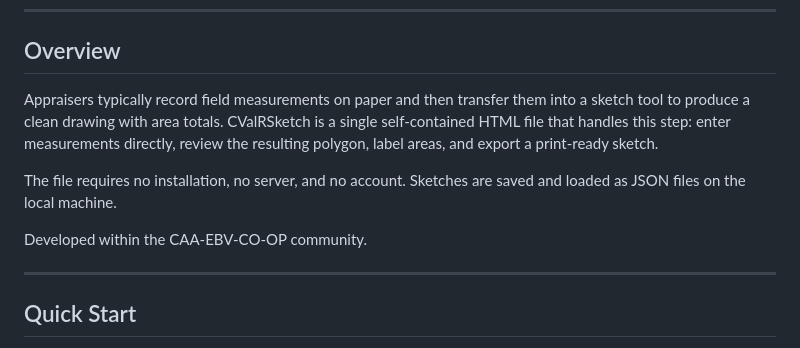
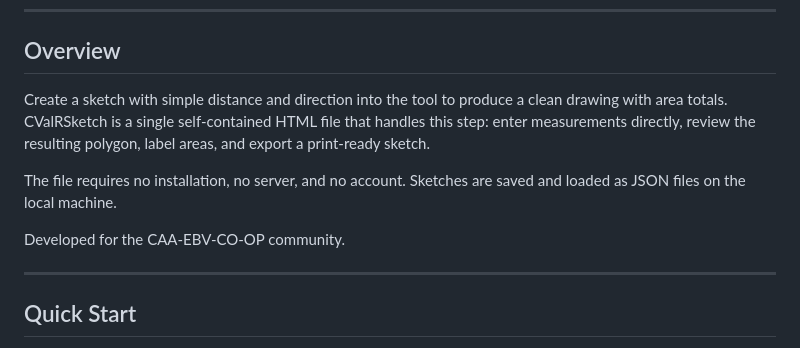
Before and after one commit to CAA-EBV-CO-OP/CValRSketch, a Markdown page: README.md, the part around the change. Rendered like a GitHub page.

Commit message:
Update README.md
Minor wording edits.

```diff
--- a/README.md
+++ b/README.md
@@ -11,11 +11,11 @@ Walk a path by entering wall segments (e.g. `40'3 l`, `34 d`, `13'4 r`), and the
 
 ## Overview
 
-Appraisers typically record field measurements on paper and then transfer them into a sketch tool to produce a clean drawing with area totals. CValRSketch is a single self-contained HTML file that handles this step: enter measurements directly, review the resulting polygon, label areas, and export a print-ready sketch.
+Create a sketch with simple distance and direction into the tool to produce a clean drawing with area totals. CValRSketch is a single self-contained HTML file that handles this step: enter measurements directly, review the resulting polygon, label areas, and export a print-ready sketch.
 
 The file requires no installation, no server, and no account. Sketches are saved and loaded as JSON files on the local machine.
 
-Developed within the CAA-EBV-CO-OP community.
+Developed for the CAA-EBV-CO-OP community.
 
 ---
 
```
